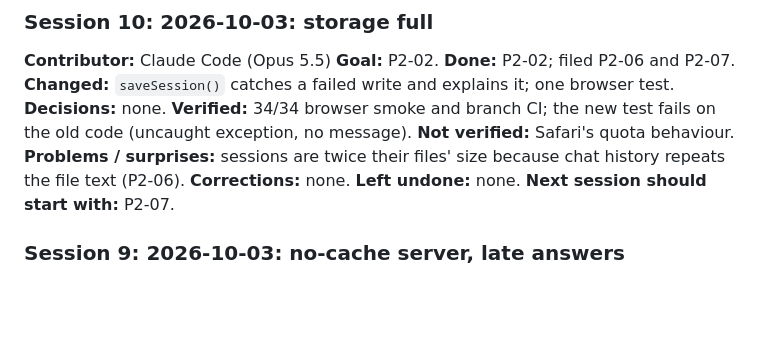
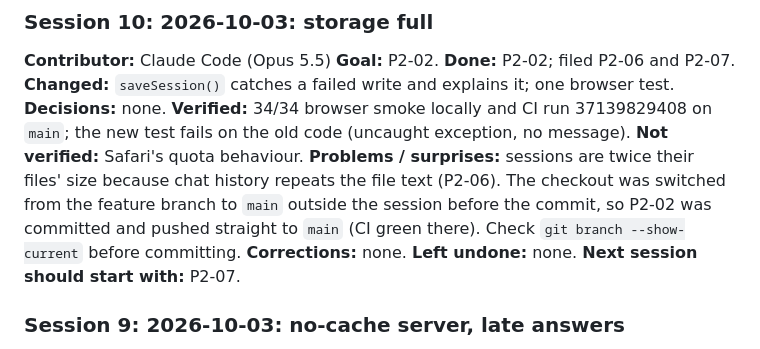
Before and after one commit to aedmark/Chidi.md, a Markdown page: docs/HANDOFF.md, the part around the change. Drawn GitHub-style; blank space fills up the shorter version.

Commit message:
HANDOFF: note P2-02 landed directly on main
Co-Authored-By: Claude Opus 5.5 <noreply@anthropic.com>

```diff
--- a/docs/HANDOFF.md
+++ b/docs/HANDOFF.md
@@ -68,9 +68,12 @@ Newest first. Past 10 entries, move the oldest to `docs/archive/`.
 **Done:** P2-02; filed P2-06 and P2-07.
 **Changed:** `saveSession()` catches a failed write and explains it; one browser test.
 **Decisions:** none.
-**Verified:** 34/34 browser smoke and branch CI; the new test fails on the old code (uncaught exception, no message).
+**Verified:** 34/34 browser smoke locally and CI run 37139829408 on `main`; the new test fails on the old code
+(uncaught exception, no message).
 **Not verified:** Safari's quota behaviour.
 **Problems / surprises:** sessions are twice their files' size because chat history repeats the file text (P2-06).
+The checkout was switched from the feature branch to `main` outside the session before the commit, so P2-02 was
+committed and pushed straight to `main` (CI green there). Check `git branch --show-current` before committing.
 **Corrections:** none.
 **Left undone:** none.
 **Next session should start with:** P2-07.
```
